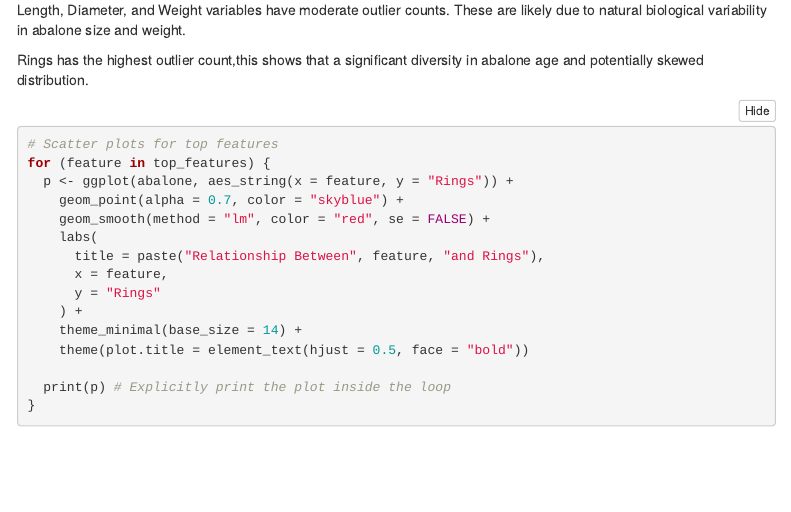
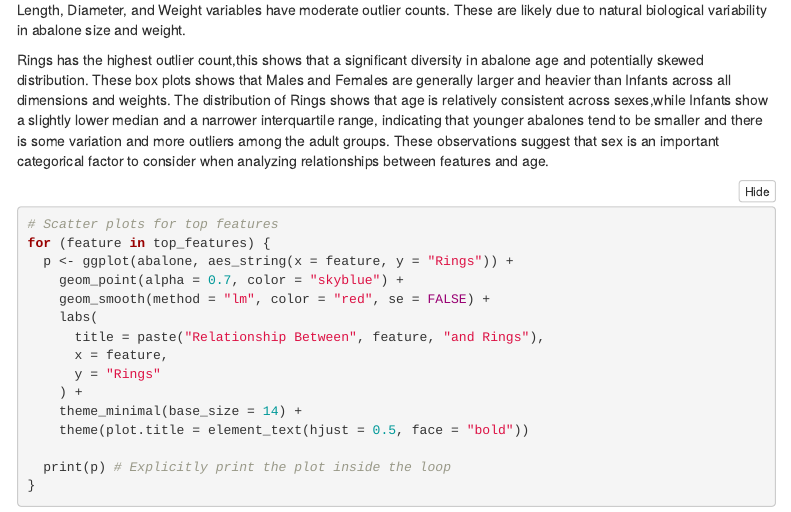
Before and after one commit to DarsiniLakshmiah/Abalone_Age_Prediction_using_R, an R Markdown document (modified_EDA.Rmd): the page in a window 1100 px wide, from 8260 px down. Rendered offline with R 4.5, knitr and Pandoc, with nearby package versions; some code elsewhere in the file could not run offline; menus at the side of the page are left out.

Commit message:
Update modified_EDA.Rmd

````diff
--- a/modified_EDA.Rmd
+++ b/modified_EDA.Rmd
@@ -372,7 +372,7 @@ print(outlier_counts_df, row.names = FALSE)
 Length, Diameter, and Weight variables have moderate outlier counts. These are likely due to natural biological variability in abalone size and weight.
 
 Rings has the highest outlier count,this shows that a significant diversity in abalone age and potentially skewed distribution.
-
+These box plots shows that Males and Females are generally larger and heavier than Infants across all dimensions and weights. The distribution of Rings shows that age is relatively consistent across sexes,while Infants show a slightly lower median and a narrower interquartile range, indicating that younger abalones tend to be smaller and there is some variation and more outliers among the adult groups. These observations suggest that sex is an important categorical factor to consider when analyzing relationships between features and age.
 ```{r}
 # Scatter plots for top features
 for (feature in top_features) {
````
